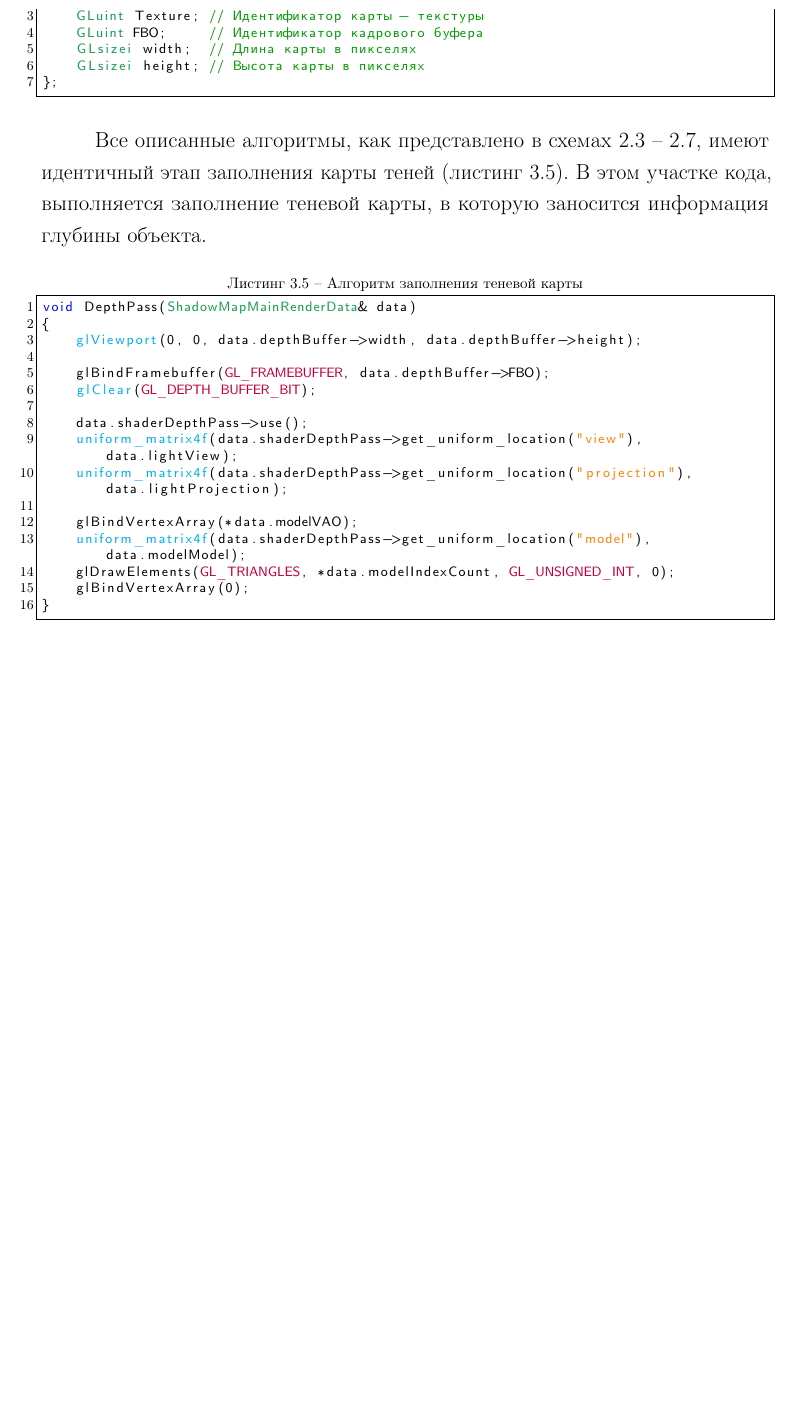
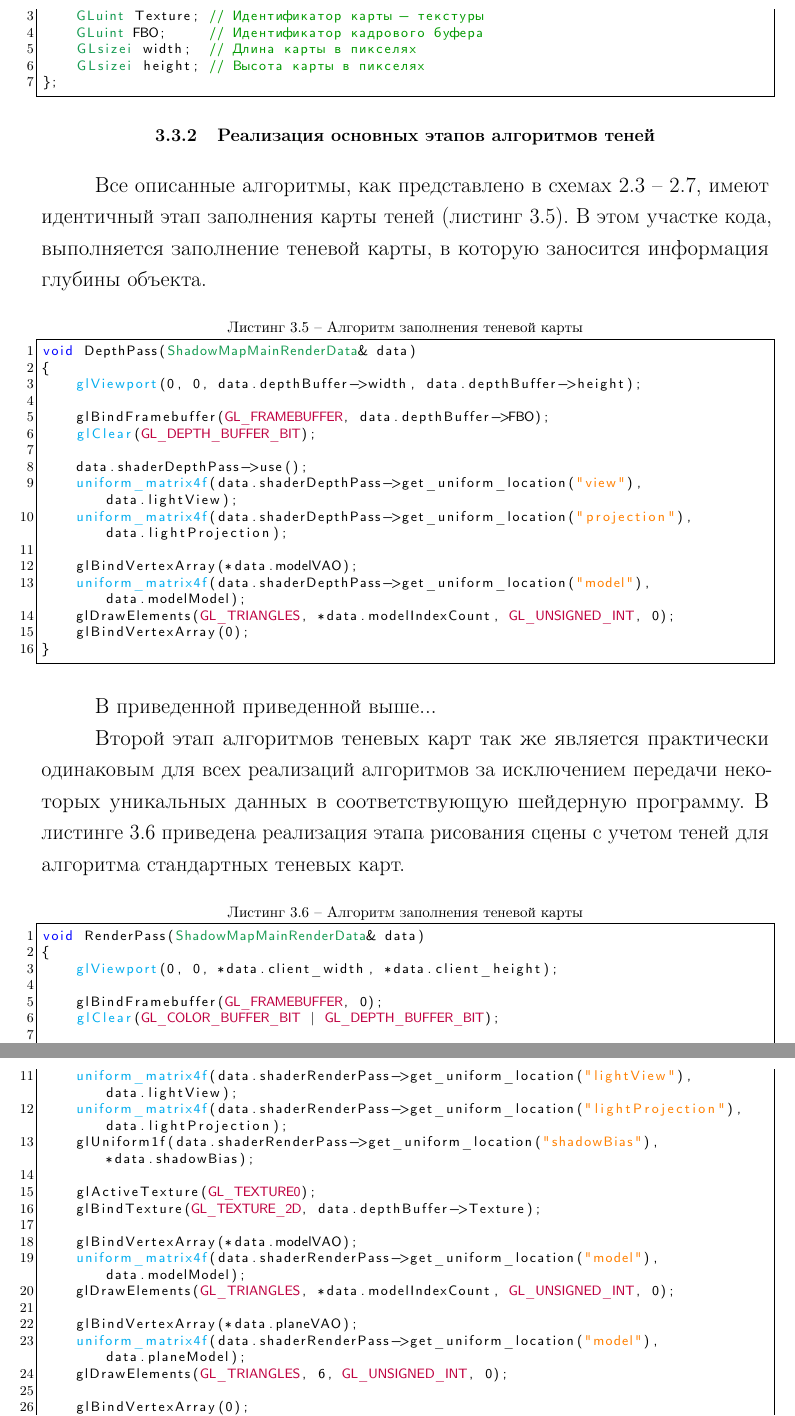
Before and after one commit to Mihyich/CourseWork_CG, a LaTeX document (doc/report.tex, which reads doc/settings.sty, doc/technologic.tex): part of page 38 of 41 before the commit and two parts of pages 38 and 39 of 42 after it, the two joined at a grey line, cut so that both start at the same text, the shorter picture padded with empty space. Compiled offline with pdfLaTeX.

Commit message:
Автосохранение

```diff
--- a/doc/settings.sty
+++ b/doc/settings.sty
@@ -72,8 +72,8 @@
 	backgroundcolor=\color{white},       % Background color of the code
 	morekeywords={size_t, uint16_t},     % Add custom keywords
 	emph={                               % Add macro names here
-		GL_FRAMEBUFFER, GL_DEPTH_BUFFER_BIT,
-		GL_TRIANGLES, GL_UNSIGNED_INT
+		GL_FRAMEBUFFER, GL_DEPTH_BUFFER_BIT, GL_COLOR_BUFFER_BIT,
+		GL_TRIANGLES, GL_UNSIGNED_INT, GL_TEXTURE0, GL_TEXTURE_2D
 	},
     emphstyle=\color{purple},            % Set the color for macros
 	emph=[2]{                            % Custom struct types here
--- a/doc/technologic.tex
+++ b/doc/technologic.tex
@@ -416,6 +416,8 @@
 \end{lstlisting}
 \end{center}
 
+\subsection{Реализация основных этапов алгоритмов теней}
+
 Все описанные алгоритмы, как представлено в
 схемах~\ref{chart:shadow_map}~--~\ref{chart:shadow_map_pcss_noise},
 имеют идентичный этап заполнения карты теней (листинг~\ref{lst:shadow_map_init}).
@@ -444,6 +446,46 @@
 \end{lstlisting}
 \end{center}
 
+В приведенной приведенной выше...
+
+Второй этап алгоритмов теневых карт так же является практически одинаковым для всех реализаций
+алгоритмов за исключением передачи некоторых уникальных данных в соответствующую шейдерную
+программу. В листинге~\ref{lst:shadow_map_render} приведена реализация этапа рисования сцены с учетом теней для
+алгоритма стандартных теневых карт.
+
+\begin{center}
+\captionsetup{justification=centering, singlelinecheck=off}
+\begin{lstlisting}[label=lst:shadow_map_render, caption=Алгоритм заполнения теневой карты]
+void RenderPass(ShadowMapMainRenderData& data)
+{
+    glViewport(0, 0, *data.client_width, *data.client_height);
+
+    glBindFramebuffer(GL_FRAMEBUFFER, 0);
+    glClear(GL_COLOR_BUFFER_BIT | GL_DEPTH_BUFFER_BIT);
+
+    data.shaderRenderPass->use();
+    uniform_matrix4f(data.shaderRenderPass->get_uniform_location("view"), data.view);
+    uniform_matrix4f(data.shaderRenderPass->get_uniform_location("projection"), data.projection);
+    uniform_matrix4f(data.shaderRenderPass->get_uniform_location("lightView"), data.lightView);
+    uniform_matrix4f(data.shaderRenderPass->get_uniform_location("lightProjection"), data.lightProjection);
+    glUniform1f(data.shaderRenderPass->get_uniform_location("shadowBias"), *data.shadowBias);
+
+    glActiveTexture(GL_TEXTURE0);
+    glBindTexture(GL_TEXTURE_2D, data.depthBuffer->Texture);
+
+    glBindVertexArray(*data.modelVAO);
+    uniform_matrix4f(data.shaderRenderPass->get_uniform_location("model"), data.modelModel);
+    glDrawElements(GL_TRIANGLES, *data.modelIndexCount, GL_UNSIGNED_INT, 0);
+
+    glBindVertexArray(*data.planeVAO);
+    uniform_matrix4f(data.shaderRenderPass->get_uniform_location("model"), data.planeModel);
+    glDrawElements(GL_TRIANGLES, 6, GL_UNSIGNED_INT, 0);
+
+    glBindVertexArray(0);
+}
+\end{lstlisting}
+\end{center}
+
 \subsection{Алгоритм стандартных теневых карт}
 
 \subsection{Алгоритм теневых карт с фильтрацией}
```
Also changed, not shown: doc/report.pdf.
